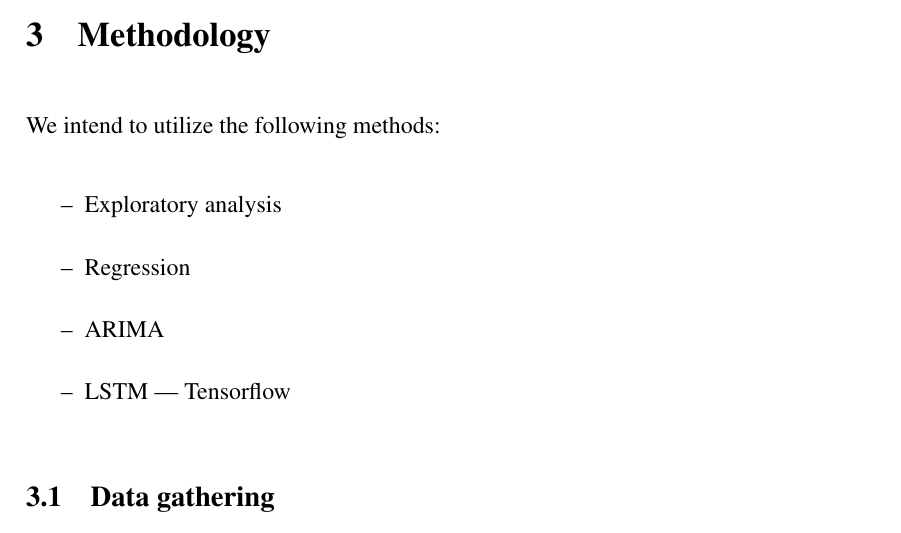
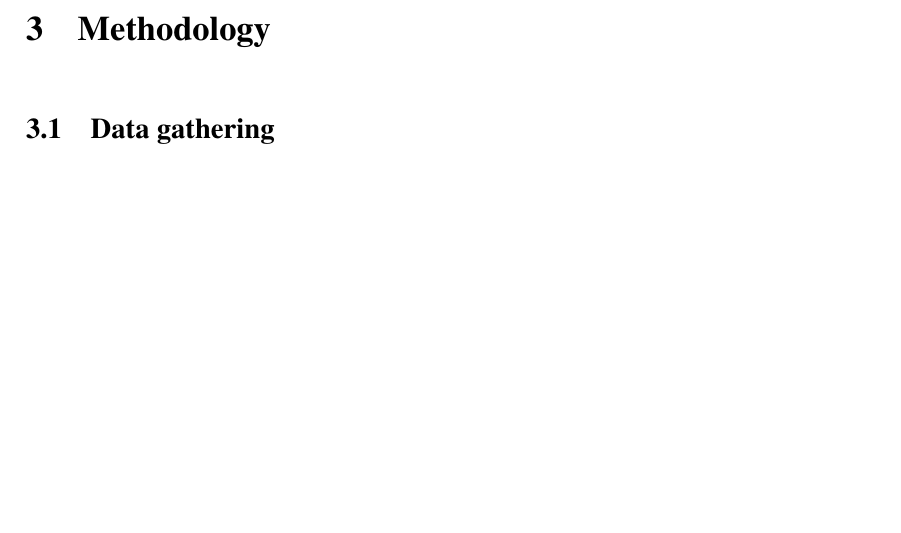
Before and after one commit to BachelorLaks/bachelor2023, a LaTeX document (main.tex, which reads Sections/Methodology.tex): part of page 20 of 50, cut so that both start at the same text, the shorter picture padded with empty space. Compiled offline with pdfLaTeX.

Commit message:
Removed points.

```diff
--- a/Sections/Methodology.tex
+++ b/Sections/Methodology.tex
@@ -1,13 +1,4 @@
 \section{Methodology}\label{sec:methodology}
-
-We intend to utilize the following methods:
-\begin{itemize}
-    \item[--] Exploratory analysis
-    \item[--] Regression
-    \item[--] ARIMA
-    \item[--] LSTM --- Tensorflow
-    \end{itemize}
-
 \subsection{Data gathering}
 In order to analyze the salmon price, we first need to gather this data on the salmon price.The main data point is the price of salmon. There are several sources for this data, but we utilized the data from the NASDAQ salmon exchange. The reason for this being a combination of the accessibility of the data, and the fact that the NASDAQ salmon exchange (NQSALMON) uses a weighted average for the salmon price, gathered from a spectrum of salmon exporters and it is therefore the best source of meaningful data. Another reason for using the NASDAQ salmon exchange is that the data is updated weekly with no missing values for the entire time frame. We downloaded data from March 2013 through December 2022, for a total of 507 data points. This was our base for the independent factors.The next step was to gather data from the other relevant factors for our analysis.
 
```
